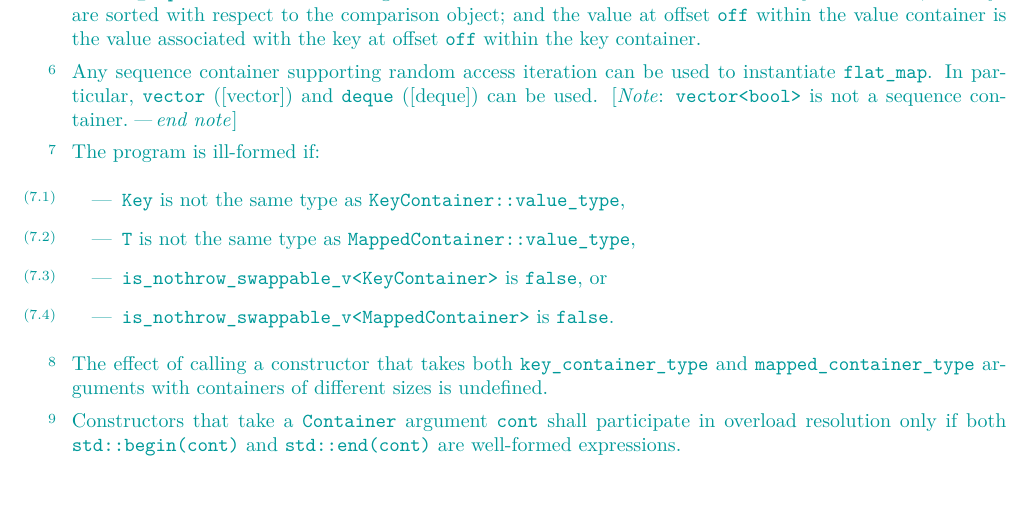
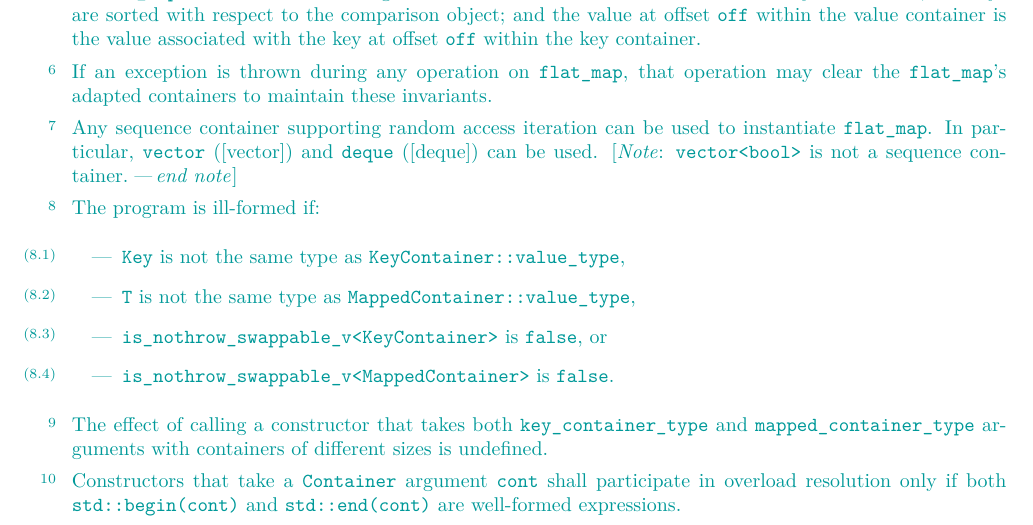
Before and after one commit to tzlaine/flat_map, a LaTeX book (paper/paper.tex, which reads paper/containers-lib.tex): part of page 8 of 28, cut so that both start at the same text, the shorter picture padded with empty space. Compiled offline with pdfLaTeX.

Commit message:
Add a front-matter paragraph about clearing the storage in the case of exceptions.

```diff
--- a/paper/containers-lib.tex
+++ b/paper/containers-lib.tex
@@ -316,6 +316,10 @@ number of keys and values; the keys are sorted with respect to the comparison
 object; and the value at offset \tcode{off} within the value container is the
 value associated with the key at offset \tcode{off} within the key container.
 
+\pnum If an exception is thrown during any operation on \tcode{flat_map}, that
+operation may clear the \tcode{flat_map}'s adapted containers to maintain
+these invariants.
+
 \pnum
 Any sequence container supporting random access iteration can be used to
 instantiate \tcode{flat_map}. In particular, \tcode{vector} ([vector]) and
```
